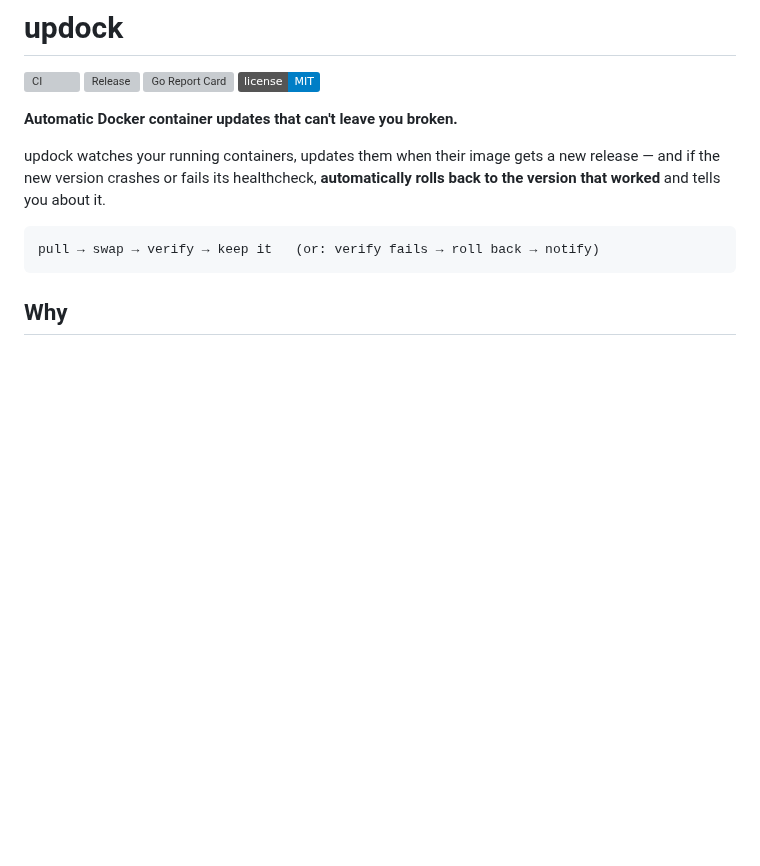
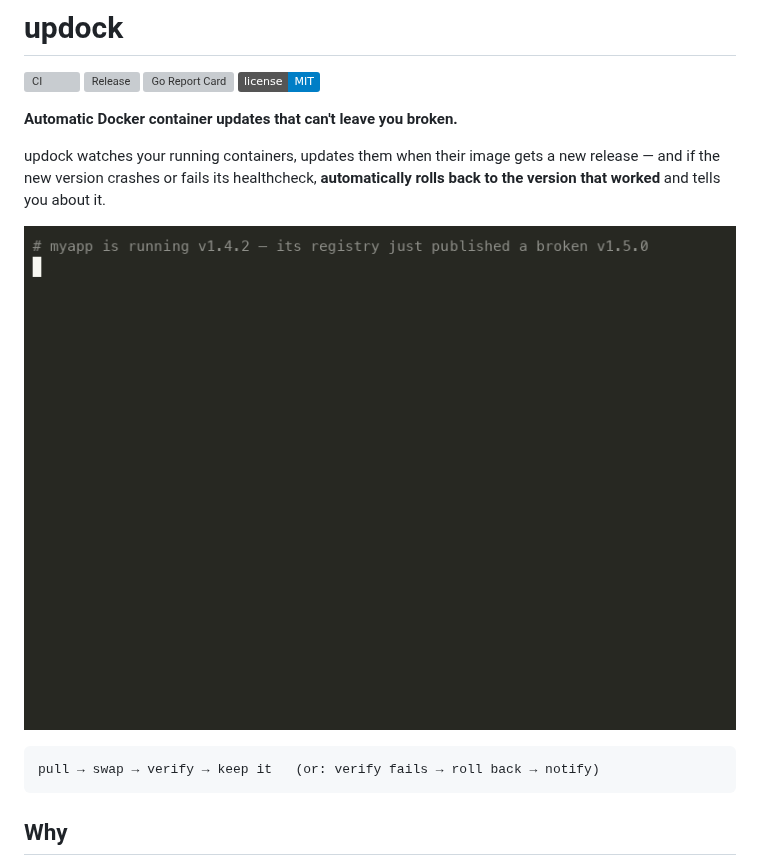
Before and after one commit to mdschoff/updock, a Markdown page: README.md, the part around the change. GitHub-like rendering; pictures changed too: demo.gif (added); badges without logos; blank space fills up the shorter version; grey boxes are pictures that could not be loaded.

Commit message:
docs: add rollback demo GIF to README

````diff
--- a/README.md
+++ b/README.md
@@ -8,6 +8,8 @@
 **Automatic Docker container updates that can't leave you broken.**
 
 updock watches your running containers, updates them when their image gets a new release — and if the new version crashes or fails its healthcheck, **automatically rolls back to the version that worked** and tells you about it.
+
+![updock catching a broken update and rolling back automatically](demo.gif)
 
 ```
 pull → swap → verify → keep it   (or: verify fails → roll back → notify)
````
